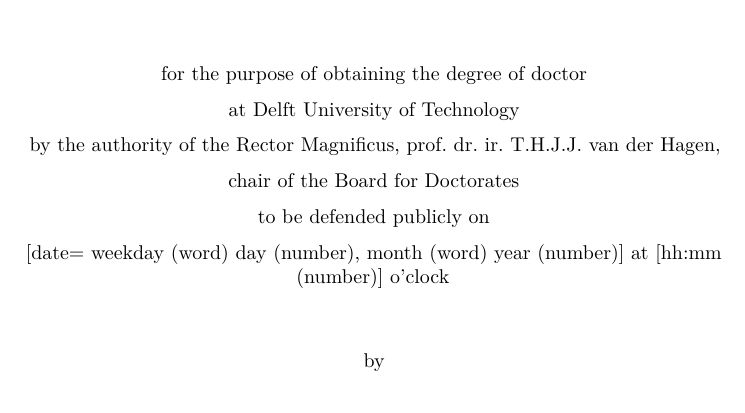
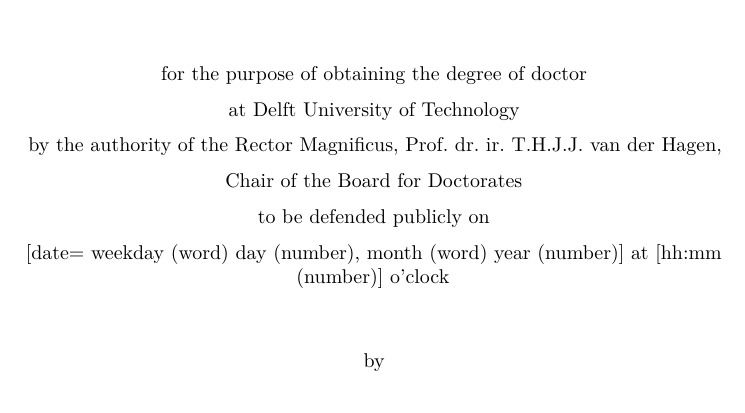
Before and after one commit to pat-alt/quarto-tudelft, a LaTeX thesis (examples/thesis.tex): part of page 3 of 5, cut so that both start at the same text. Compiled offline with pdfLaTeX.

Commit message:
typo on title page

```diff
--- a/examples/thesis.tex
+++ b/examples/thesis.tex
@@ -259,9 +259,9 @@
 
         at Delft University of Technology
 
-        by the authority of the Rector Magnificus, prof.~dr.~ir.~T.H.J.J.~van der Hagen,
+        by the authority of the Rector Magnificus, Prof.~dr.~ir.~T.H.J.J.~van der Hagen,
 
-        chair of the Board for Doctorates
+        Chair of the Board for Doctorates
 
         to be defended publicly on
 
```
Also changed, not shown: _extensions/tudelft/partials/before-body.tex (+1 -1 lines), docs/examples/thesis.pdf, 1 other file.
